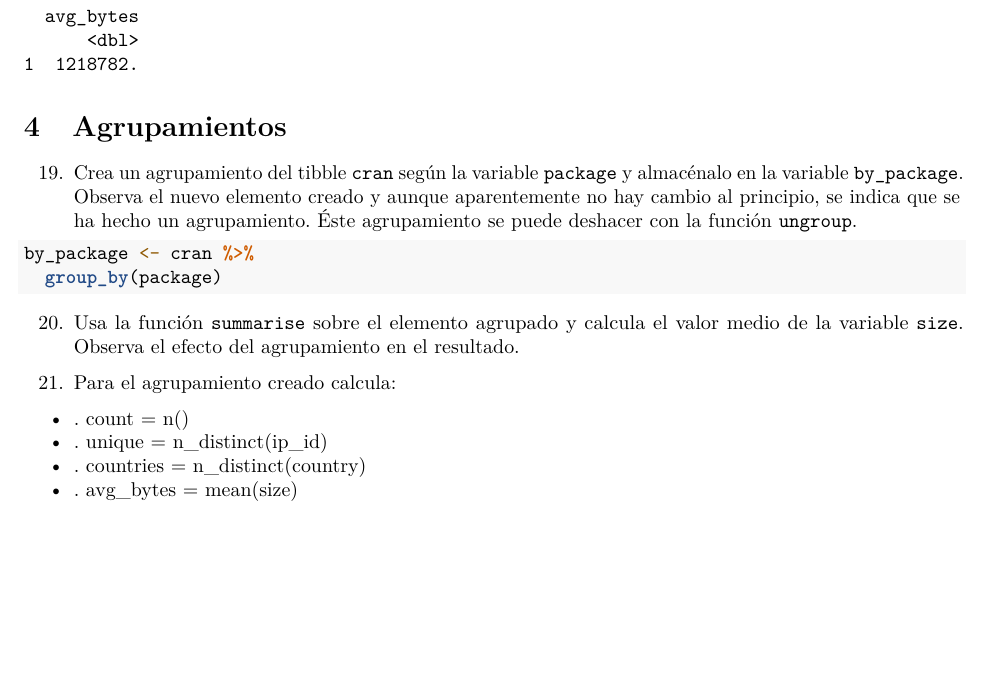
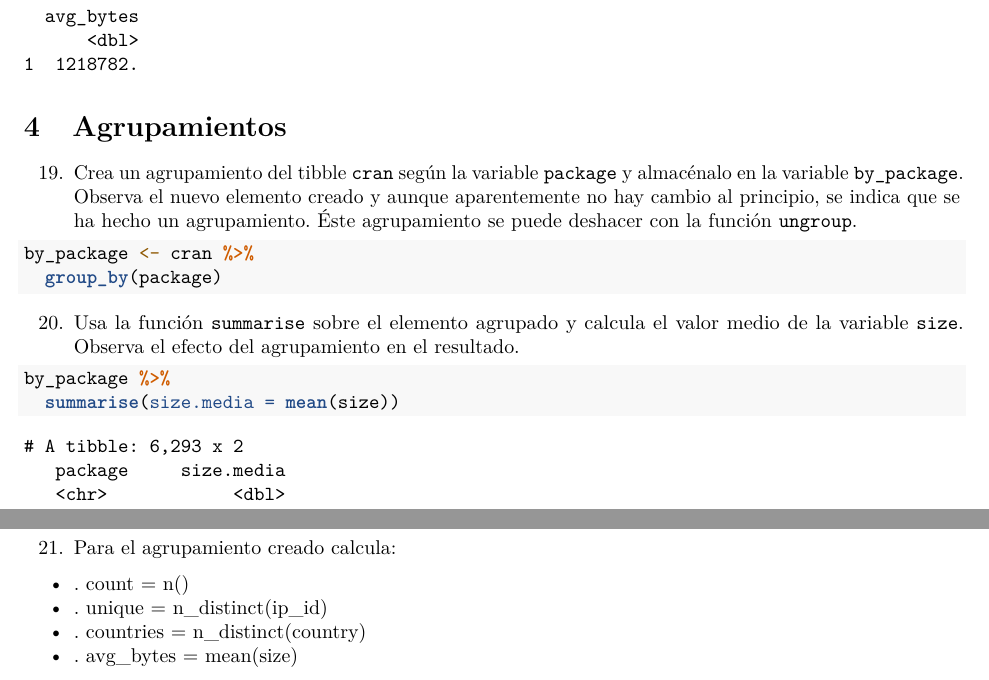
Before and after one commit to Icuaruiz/RaceTema4, an R Markdown document (CarreraTydiverse_Alumno.Rmd): part of page 8 of 12 before the commit and two parts of pages 8 and 9 of 12 after it, the two joined at a grey line, cut so that both start at the same text, the shorter picture padded with empty space. Rendered offline with R 4.5, knitr and Pandoc, then LaTeX, with nearby package versions.

Commit message:
Ejercicio 20

````diff
--- a/CarreraTydiverse_Alumno.Rmd
+++ b/CarreraTydiverse_Alumno.Rmd
@@ -281,6 +281,9 @@ by_package <- cran %>%
 
 20. Usa la función `summarise` sobre  el elemento agrupado y calcula  el valor medio de la variable `size`. Observa el efecto del agrupamiento en el resultado.
 ```{r}
+
+by_package %>%
+  summarise(size.media = mean(size))
 
 ```
 21. Para el agrupamiento creado calcula:
````
